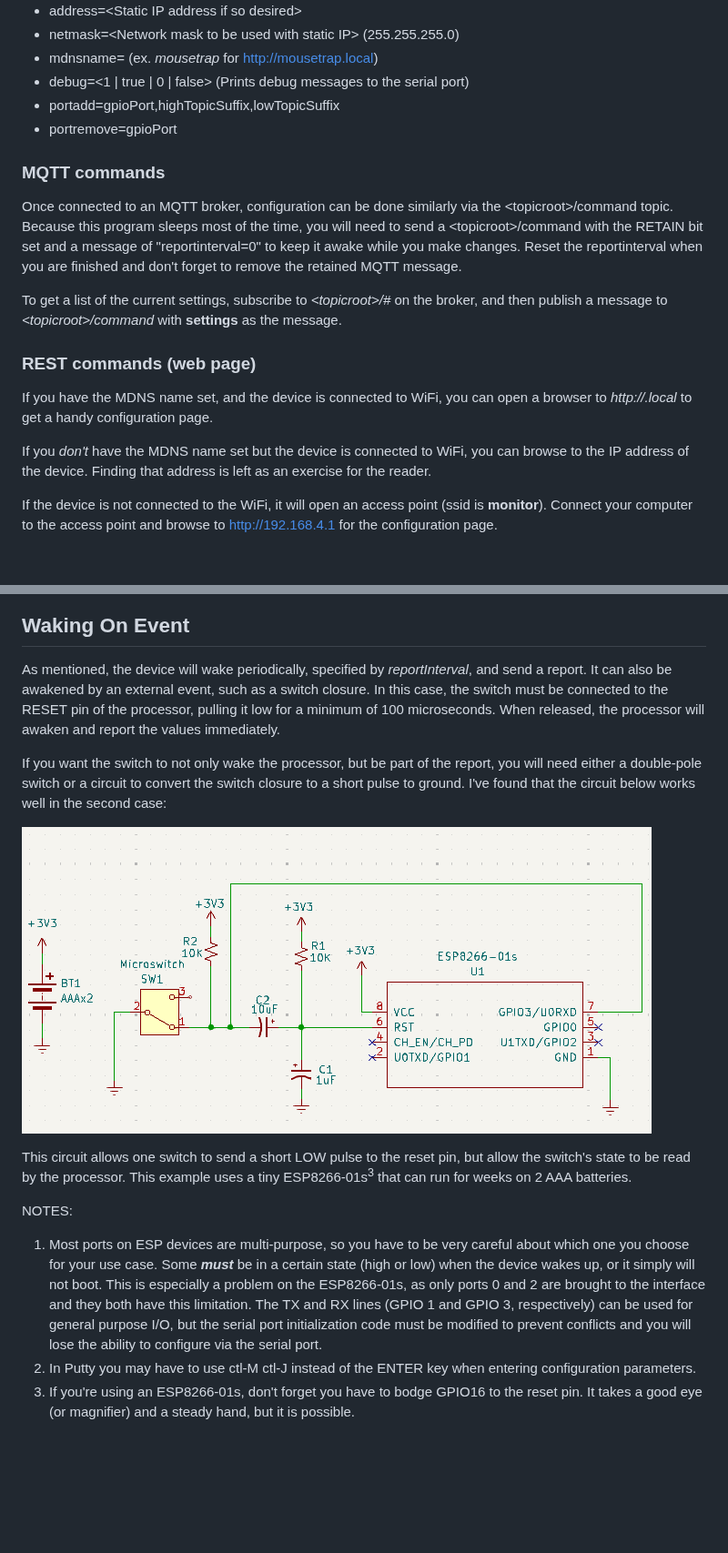
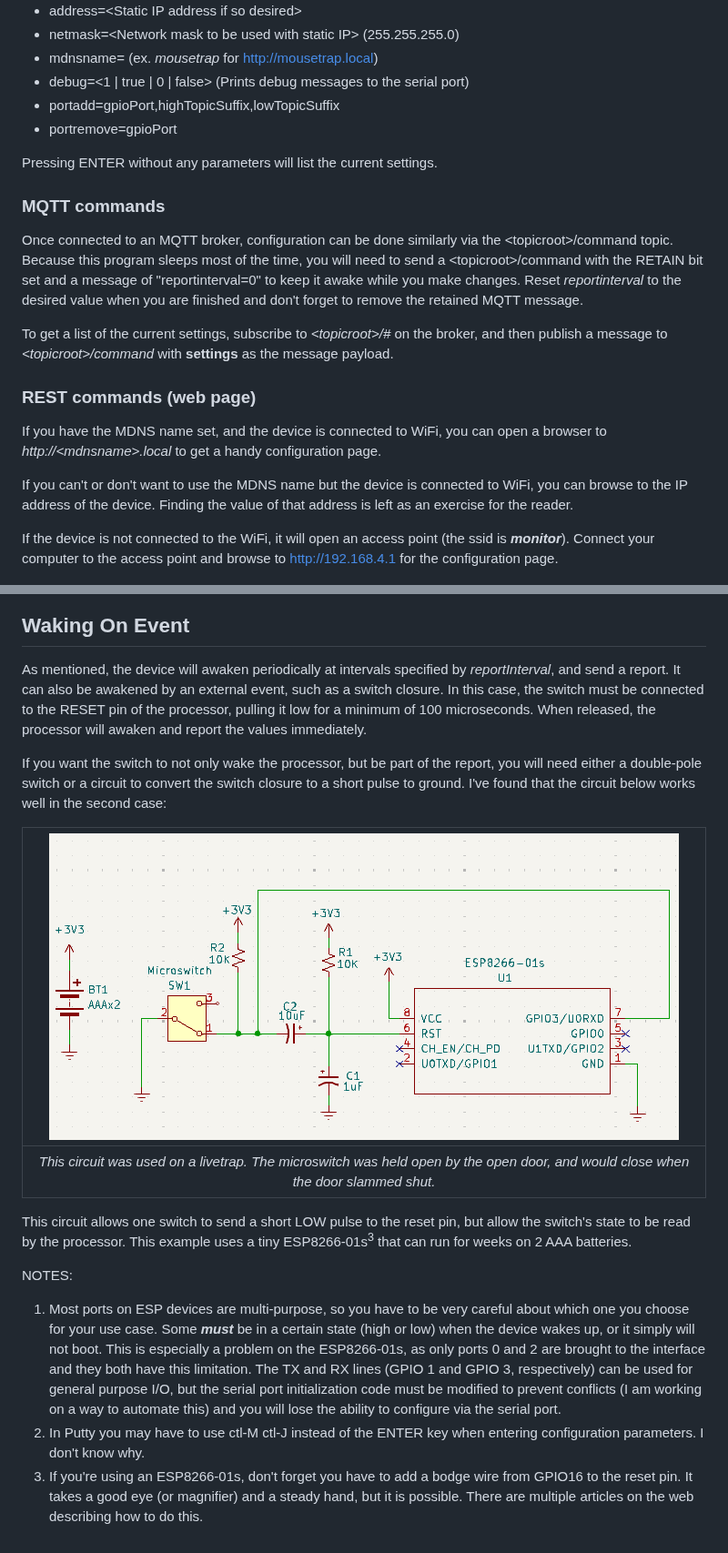
Before and after one commit to buteomont/Generic-Switch-Monitor, a Markdown page: README.md, 2 parts joined by grey strips. Shown at 91% size. Rendered like a GitHub page; blank space fills up the shorter version.

Commit message:
Cleaned up README

```diff
--- a/README.md
+++ b/README.md
@@ -31,35 +31,39 @@ To configure the program via the serial port, simply connect the processor to a
  - portadd=gpioPort,highTopicSuffix,lowTopicSuffix
  - portremove=gpioPort
 
+Pressing ENTER without any parameters will list the current settings.
+
 ### MQTT commands
 Once connected to an MQTT broker, configuration can be done similarly via the
 &lt;topicroot&gt;/command topic. Because this program sleeps most of the time, you will need
 to send a &lt;topicroot&gt;/command with the RETAIN bit set and a message of "reportinterval=0"
-to keep it awake while you make changes. Reset the reportinterval when you are finished
+to keep it awake while you make changes. Reset *reportinterval* to the desired value when you are finished
 and don't forget to remove the retained MQTT message.
 
-To get a list of the current settings, subscribe to *&lt;topicroot&gt;/#* on the broker, and then publish a message to *&lt;topicroot&gt;/command* with **settings** as the message.
+To get a list of the current settings, subscribe to *&lt;topicroot&gt;/#* on the broker, and then publish a message to *&lt;topicroot&gt;/command* with **settings** as the message payload.
 
 ### REST commands (web page)
-If you have the MDNS name set, and the device is connected to WiFi, you can open a browser to *http://<mdnsname>.local* to get a handy configuration page.
+If you have the MDNS name set, and the device is connected to WiFi, you can open a browser to *http://&lt;mdnsname&gt;.local* to get a handy configuration page.
 
-If you *don't* have the MDNS name set but the device is connected to WiFi, you can browse to the IP address of the device. Finding that address is left as an exercise for the reader.
+If you can't or don't want to use the MDNS name but the device is connected to WiFi, you can browse to the IP address of the device. Finding the value of that address is left as an exercise for the reader.
 
-If the device is not connected to the WiFi, it will open an access point (ssid is **monitor**). Connect your computer to the access point and browse to http://192.168.4.1 for the configuration page.
+If the device is not connected to the WiFi, it will open an access point (the ssid is ***monitor***). Connect your computer to the access point and browse to http://192.168.4.1 for the configuration page.
 
 ![This should be a helpful picture of the web page](resources/Settings%20Page%20Image.png)
 
 
 ## Waking On Event
-As mentioned, the device will wake periodically, specified by *reportInterval*, and send a report.  It can also be awakened by an external event, such as a switch closure. In this case, the switch must be connected to the RESET pin of the processor, pulling it low for a minimum of 100 microseconds.  When released, the processor will awaken and report the values immediately.
+As mentioned, the device will awaken periodically at intervals specified by *reportInterval*, and send a report.  It can also be awakened by an external event, such as a switch closure. In this case, the switch must be connected to the RESET pin of the processor, pulling it low for a minimum of 100 microseconds.  When released, the processor will awaken and report the values immediately.
 
 If you want the switch to not only wake the processor, but be part of the report, you will need either a double-pole switch or a circuit to convert the switch closure to a short pulse to ground.  I've found that the circuit below works well in the second case:
 
-![Schematic of sample usage](resources/Wake%20on%20event.png)
+| ![Schematic of sample usage](resources/Wake%20on%20event.png) |
+|:--:|
+| *This circuit was used on a livetrap. The microswitch was held open by the open door, and would close when the door slammed shut.* |
 
 This circuit allows one switch to send a short LOW pulse to the reset pin, but allow the switch's state to be read by the processor.  This example uses a tiny ESP8266-01s<sup>3</sup> that can run for weeks on 2 AAA batteries.
 
 NOTES:
- 1. Most ports on ESP devices are multi-purpose, so you have to be very careful about which one you choose for your use case. Some ***must*** be in a certain state (high or low) when the device wakes up, or it simply will not boot. This is especially a problem on the ESP8266-01s, as only ports 0 and 2 are brought to the interface and they both have this limitation. The TX and RX lines (GPIO 1 and GPIO 3, respectively) can be used for general purpose I/O, but the serial port initialization code must be modified to prevent conflicts and you will lose the ability to configure via the serial port.
- 2. In Putty you may have to use ctl-M ctl-J instead of the ENTER key when entering configuration parameters.
- 3. If you're using an ESP8266-01s, don't forget you have to bodge GPIO16 to the reset pin. It takes a good eye (or magnifier) and a steady hand, but it is possible.
+ 1. Most ports on ESP devices are multi-purpose, so you have to be very careful about which one you choose for your use case. Some ***must*** be in a certain state (high or low) when the device wakes up, or it simply will not boot. This is especially a problem on the ESP8266-01s, as only ports 0 and 2 are brought to the interface and they both have this limitation. The TX and RX lines (GPIO 1 and GPIO 3, respectively) can be used for general purpose I/O, but the serial port initialization code must be modified to prevent conflicts (I am working on a way to automate this) and you will lose the ability to configure via the serial port.
+ 2. In Putty you may have to use ctl-M ctl-J instead of the ENTER key when entering configuration parameters. I don't know why.
+ 3. If you're using an ESP8266-01s, don't forget you have to add a bodge wire from GPIO16 to the reset pin. It takes a good eye (or magnifier) and a steady hand, but it is possible. There are multiple articles on the web describing how to do this.
```
Also changed, not shown: other parts of README.md (+4 -4 lines).
